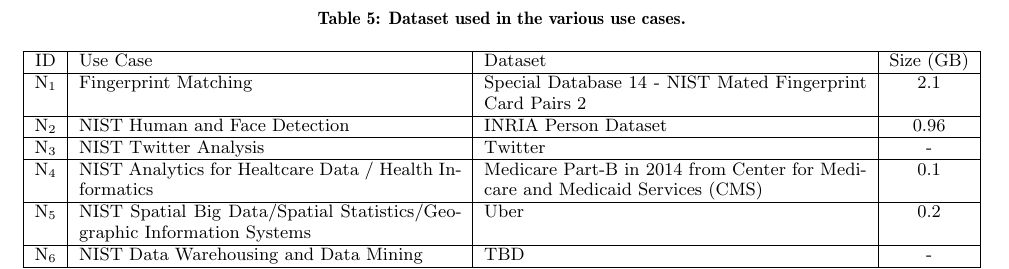
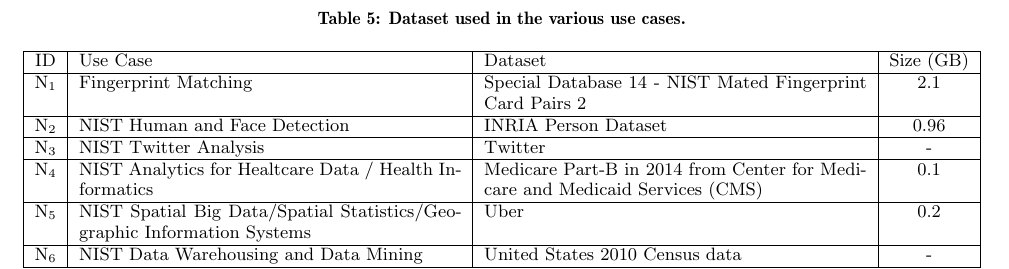
Before and after one commit to cyberaide/nist, a LaTeX paper (vonLaszewski-nist.tex, which reads usecases.tex): part of page 11 of 13, cut so that both start at the same text. Compiled offline with pdfLaTeX.

Commit message:
add dataset for N6 Data Warehousing/Mining use case

```diff
--- a/usecases.tex
+++ b/usecases.tex
@@ -88,7 +88,7 @@
       N$_3$ & NIST Twitter Analysis                                                   & Twitter                                                                      & -         \tabularnewline \hline
       N$_4$ & NIST Analytics for Healtcare Data / Health Informatics                  & Medicare Part-B in 2014 from Center for Medicare and Medicaid Services (CMS) & 0.1       \tabularnewline \hline
       N$_5$ & NIST Spatial Big Data/Spatial Statistics/Geographic Information Systems & Uber                                                                         & 0.2       \tabularnewline \hline
-      N$_6$ & NIST Data Warehousing and Data Mining                                   & TBD                                                                          & -         \tabularnewline \hline
+      N$_6$ & NIST Data Warehousing and Data Mining                                   & United States 2010 Census data                                               & -         \tabularnewline \hline
 
     \end{tabular}
   \end{center}
```
